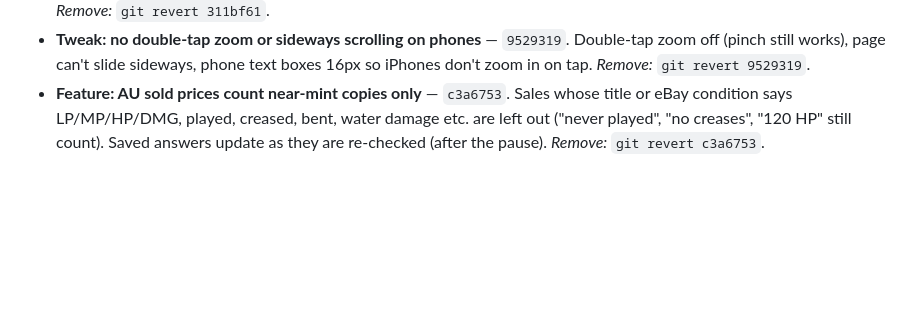
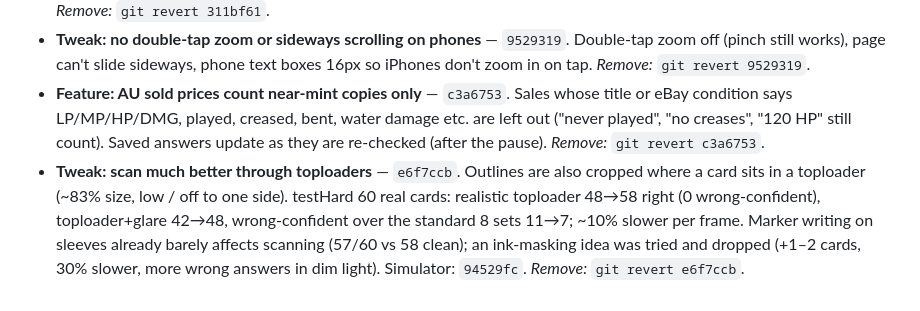
Before and after one commit to roboy2911/pokescan, a Markdown page: REVIEW-LOG.md, the part around the change. GitHub-like rendering; blank space fills up the shorter version.

Commit message:
Review log: toploader scanning
Co-Authored-By: Claude Opus 5.5 <noreply@anthropic.com>
Claude-Session: https://claude.ai/code/session_01SJex1twyqhA7smVqngPvtn

```diff
--- a/REVIEW-LOG.md
+++ b/REVIEW-LOG.md
@@ -320,3 +320,4 @@ Claude "remove <name>".
 - **Feature: hidden developer mode** — `311bf61`. Tap the "PokeScan" title 7 times quickly, then the PIN. Scan tuning (match score, lead, lock-in frames, bulk timing, score overlay), data tools (clear AU answers / live prices / offline cache, reload data, export debug info), status panel. This device only; a small dot by the title while scan settings differ from normal. *Remove:* `git revert 311bf61`.
 - **Tweak: no double-tap zoom or sideways scrolling on phones** — `9529319`. Double-tap zoom off (pinch still works), page can't slide sideways, phone text boxes 16px so iPhones don't zoom in on tap. *Remove:* `git revert 9529319`.
 - **Feature: AU sold prices count near-mint copies only** — `c3a6753`. Sales whose title or eBay condition says LP/MP/HP/DMG, played, creased, bent, water damage etc. are left out ("never played", "no creases", "120 HP" still count). Saved answers update as they are re-checked (after the pause). *Remove:* `git revert c3a6753`.
+- **Tweak: scan much better through toploaders** — `e6f7ccb`. Outlines are also cropped where a card sits in a toploader (~83% size, low / off to one side). testHard 60 real cards: realistic toploader 48→58 right (0 wrong-confident), toploader+glare 42→48, wrong-confident over the standard 8 sets 11→7; ~10% slower per frame. Marker writing on sleeves already barely affects scanning (57/60 vs 58 clean); an ink-masking idea was tried and dropped (+1–2 cards, 30% slower, more wrong answers in dim light). Simulator: `94529fc`. *Remove:* `git revert e6f7ccb`.
```
